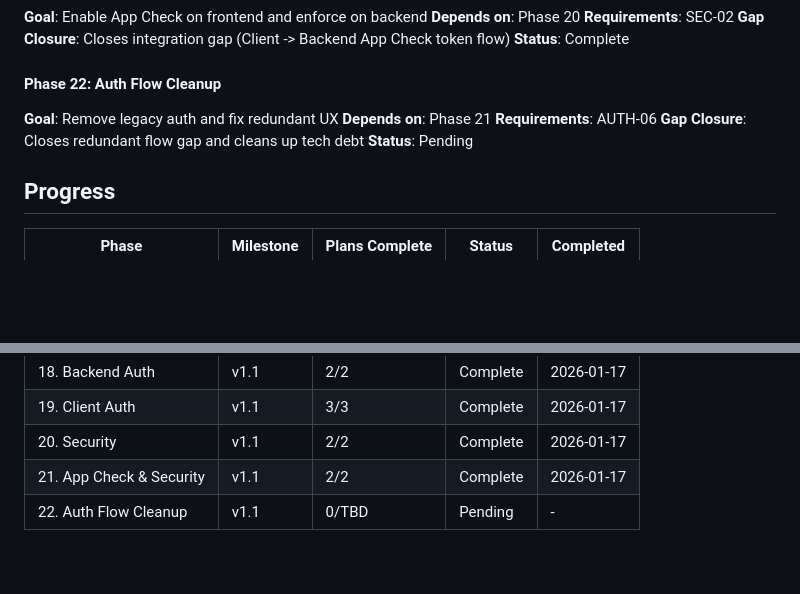
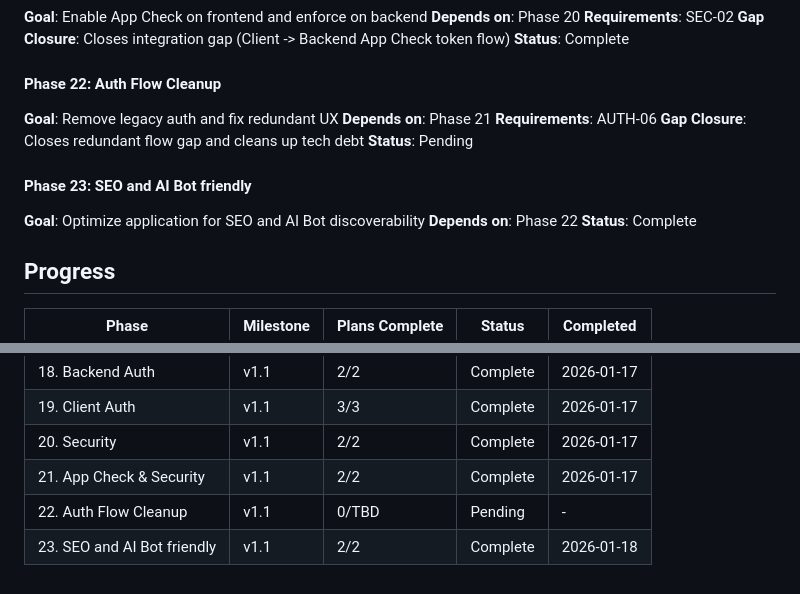
Before and after one commit to NaikDeepak/village-mandi, a Markdown page: .planning/ROADMAP.md, 2 parts joined by grey strips. Rendered like a GitHub page; blank space fills up the shorter version.

Commit message:
docs(23): mark phase complete and add verification report

```diff
--- a/.planning/ROADMAP.md
+++ b/.planning/ROADMAP.md
@@ -148,6 +148,11 @@ A batch-based, trust-driven agricultural marketplace connecting farmers directly
 **Gap Closure**: Closes redundant flow gap and cleans up tech debt
 **Status**: Pending
 
+#### Phase 23: SEO and AI Bot friendly
+**Goal**: Optimize application for SEO and AI Bot discoverability
+**Depends on**: Phase 22
+**Status**: Complete
+
 ## Progress
 
 | Phase | Milestone | Plans Complete | Status | Completed |
@@ -159,3 +164,4 @@ A batch-based, trust-driven agricultural marketplace connecting farmers directly
 | 20. Security | v1.1 | 2/2 | Complete | 2026-01-17 |
 | 21. App Check & Security | v1.1 | 2/2 | Complete | 2026-01-17 |
 | 22. Auth Flow Cleanup | v1.1 | 0/TBD | Pending | - |
+| 23. SEO and AI Bot friendly | v1.1 | 2/2 | Complete | 2026-01-18 |
```
Also changed, not shown: 1 other file.
